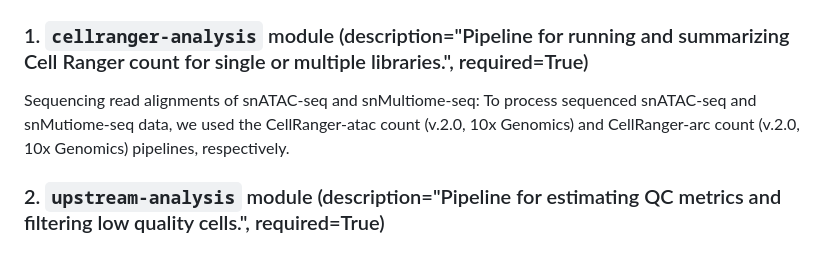
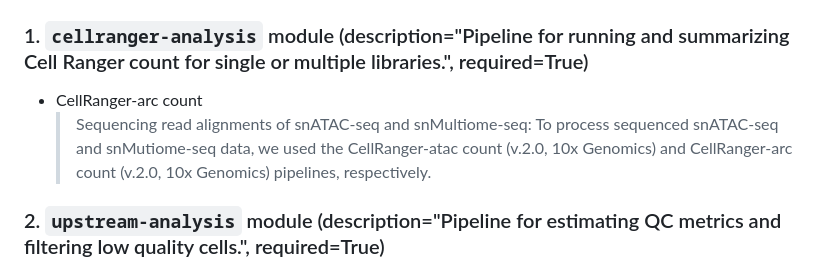
Before and after one commit to stjude-dnb-binfcore/sc-epigenie, a Markdown page: analyses/10x-multiome-vs-scRNAseq-scATAC-seq.md, the part around one of its changes. GitHub-like rendering.

```diff
--- a/analyses/10x-multiome-vs-scRNAseq-scATAC-seq.md
+++ b/analyses/10x-multiome-vs-scRNAseq-scATAC-seq.md
@@ -159,7 +159,8 @@ The study reports that 10x Multiome results in additional costs while it is less
 
 ### 1. `cellranger-analysis` module (description="Pipeline for running and summarizing Cell Ranger count for single or multiple libraries.", required=True)
 
-Sequencing read alignments of snATAC-seq and snMultiome-seq: To process sequenced snATAC-seq and snMutiome-seq data, we used the CellRanger-atac count (v.2.0, 10x Genomics) and CellRanger-arc count (v.2.0, 10x Genomics) pipelines, respectively.
+- CellRanger-arc count
+  > Sequencing read alignments of snATAC-seq and snMultiome-seq: To process sequenced snATAC-seq and snMutiome-seq data, we used the CellRanger-atac count (v.2.0, 10x Genomics) and CellRanger-arc count (v.2.0, 10x Genomics) pipelines, respectively.
 
 ### 2. `upstream-analysis` module (description="Pipeline for estimating QC metrics and filtering low quality cells.", required=True)
 
```
Also changed, not shown: other parts of analyses/10x-multiome-vs-scRNAseq-scATAC-seq.md (+6 -7 lines).
